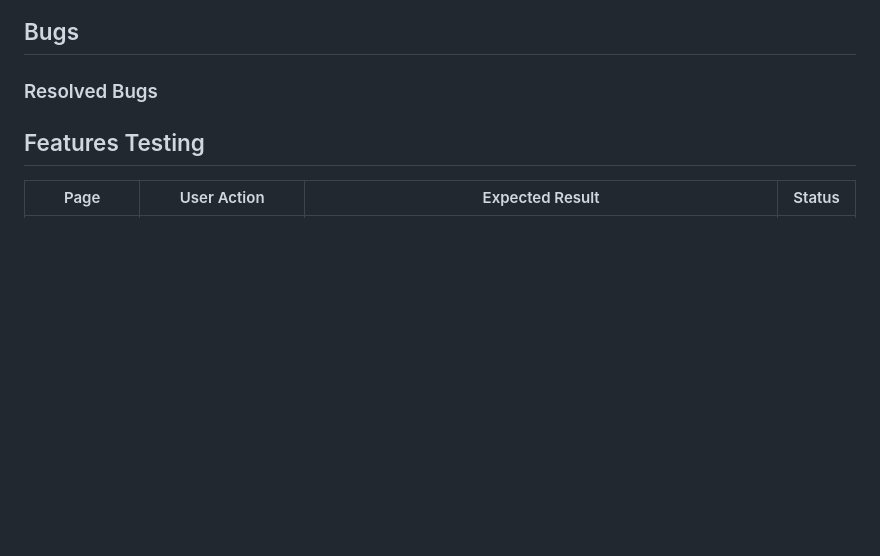
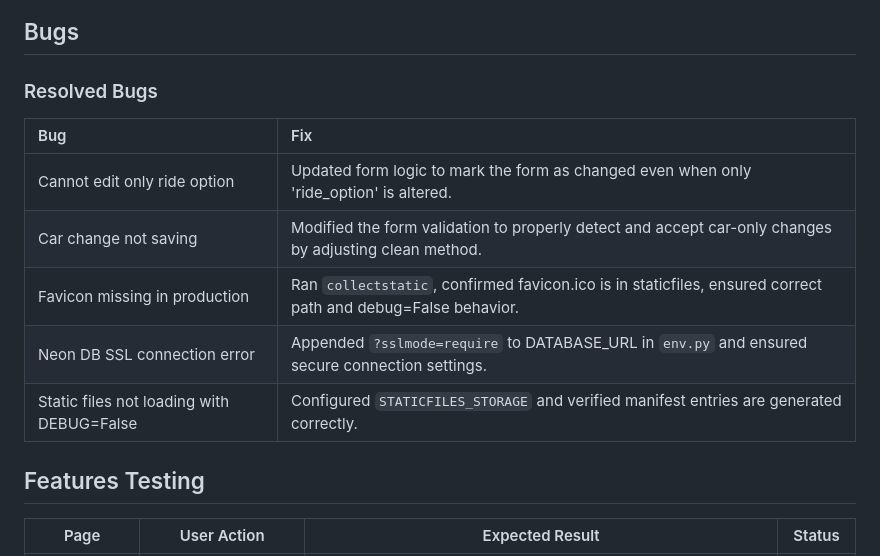
Before and after one commit to TinaGrigorova/track-day, a Markdown page: TESTING.md, the part around the change. GitHub-like rendering; blank space fills up the shorter version.

Commit message:
add resilved bugs in testing.md

```diff
--- a/TESTING.md
+++ b/TESTING.md
@@ -286,10 +286,13 @@ Device testing was conducted on a variety of phone models, including Iphone 11,
 
 ### Resolved Bugs
 
-
-
-
-
+| Bug                                       | Fix                                                                                                          |
+|:------------------------------------------|:-------------------------------------------------------------------------------------------------------------|
+| Cannot edit only ride option              | Updated form logic to mark the form as changed even when only 'ride_option' is altered.                      |
+| Car change not saving                     | Modified the form validation to properly detect and accept car-only changes by adjusting clean method.       |
+| Favicon missing in production             | Ran `collectstatic`, confirmed favicon.ico is in staticfiles, ensured correct path and debug=False behavior. |
+| Neon DB SSL connection error              | Appended `?sslmode=require` to DATABASE_URL in `env.py` and ensured secure connection settings.              |
+| Static files not loading with DEBUG=False | Configured `STATICFILES_STORAGE` and verified manifest entries are generated correctly.                      |
 
 ## Features Testing
 
```
